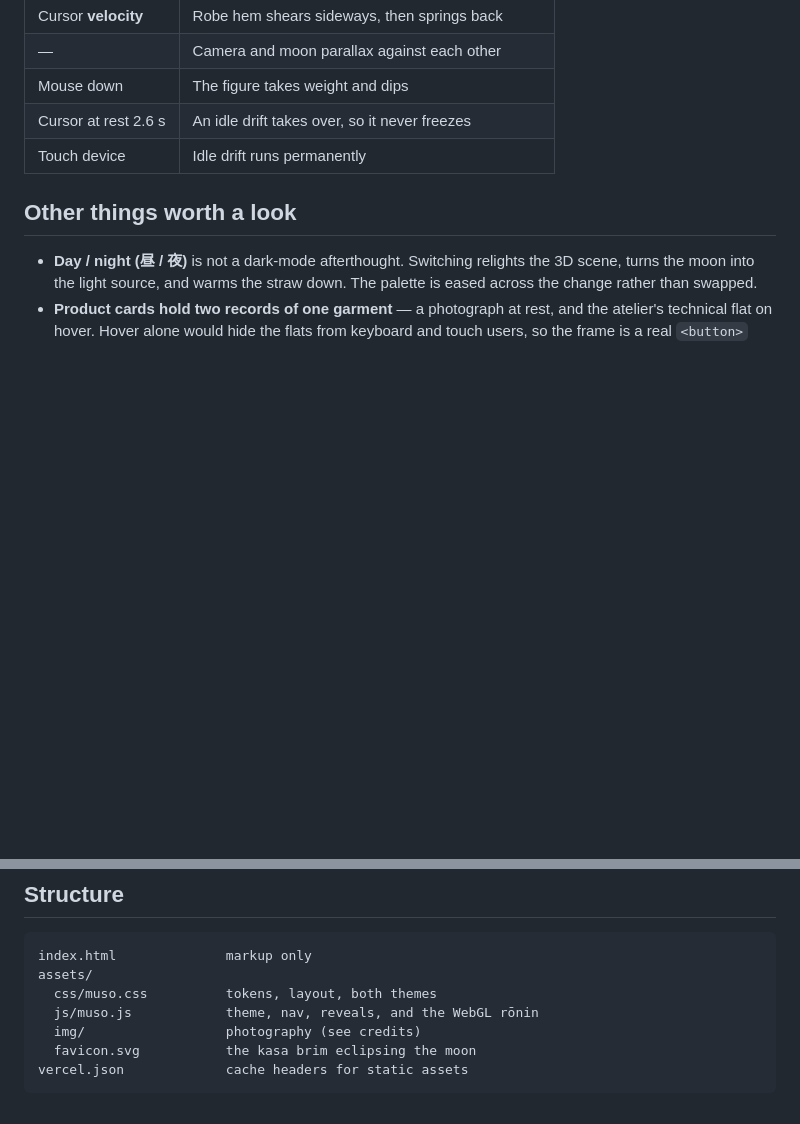
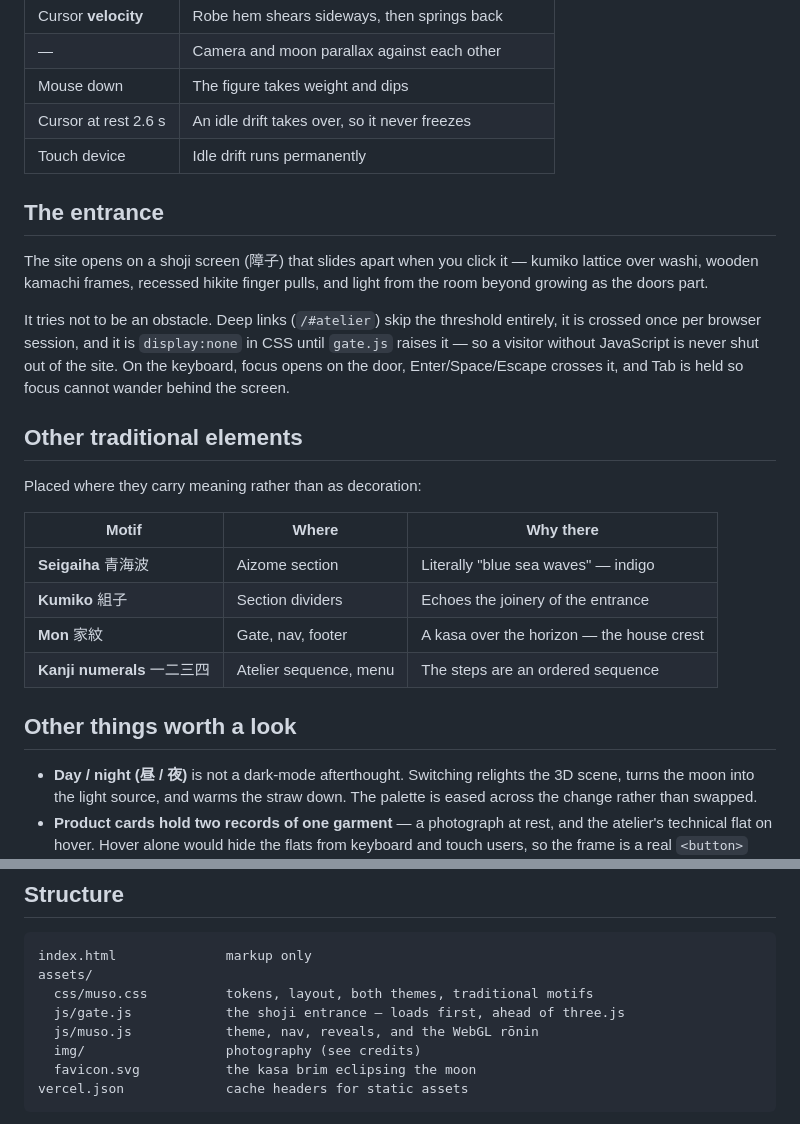
Before and after one commit to DCYXboi/Muso, a Markdown page: README.md, 2 parts joined by grey strips. GitHub-like rendering; blank space fills up the shorter version.

Commit message:
Document the entrance and the traditional motifs in the README
Co-Authored-By: Claude Opus 5 <noreply@anthropic.com>

````diff
--- a/README.md
+++ b/README.md
@@ -34,6 +34,29 @@ independently. Cursor response runs on damped springs:
 | Cursor at rest 2.6 s | An idle drift takes over, so it never freezes |
 | Touch device | Idle drift runs permanently |
 
+## The entrance
+
+The site opens on a shoji screen (障子) that slides apart when you click it —
+kumiko lattice over washi, wooden kamachi frames, recessed hikite finger pulls,
+and light from the room beyond growing as the doors part.
+
+It tries not to be an obstacle. Deep links (`/#atelier`) skip the threshold
+entirely, it is crossed once per browser session, and it is `display:none` in
+CSS until `gate.js` raises it — so a visitor without JavaScript is never shut
+out of the site. On the keyboard, focus opens on the door, Enter/Space/Escape
+crosses it, and Tab is held so focus cannot wander behind the screen.
+
+## Other traditional elements
+
+Placed where they carry meaning rather than as decoration:
+
+| Motif | Where | Why there |
+|---|---|---|
+| **Seigaiha** 青海波 | Aizome section | Literally "blue sea waves" — indigo |
+| **Kumiko** 組子 | Section dividers | Echoes the joinery of the entrance |
+| **Mon** 家紋 | Gate, nav, footer | A kasa over the horizon — the house crest |
+| **Kanji numerals** 一二三四 | Atelier sequence, menu | The steps are an ordered sequence |
+
 ## Other things worth a look
 
 - **Day / night (昼 / 夜)** is not a dark-mode afterthought. Switching relights
@@ -64,7 +87,8 @@ loading on `file://`.
 ```
 index.html              markup only
 assets/
-  css/muso.css          tokens, layout, both themes
+  css/muso.css          tokens, layout, both themes, traditional motifs
+  js/gate.js            the shoji entrance — loads first, ahead of three.js
   js/muso.js            theme, nav, reveals, and the WebGL rōnin
   img/                  photography (see credits)
   favicon.svg           the kasa brim eclipsing the moon
````
